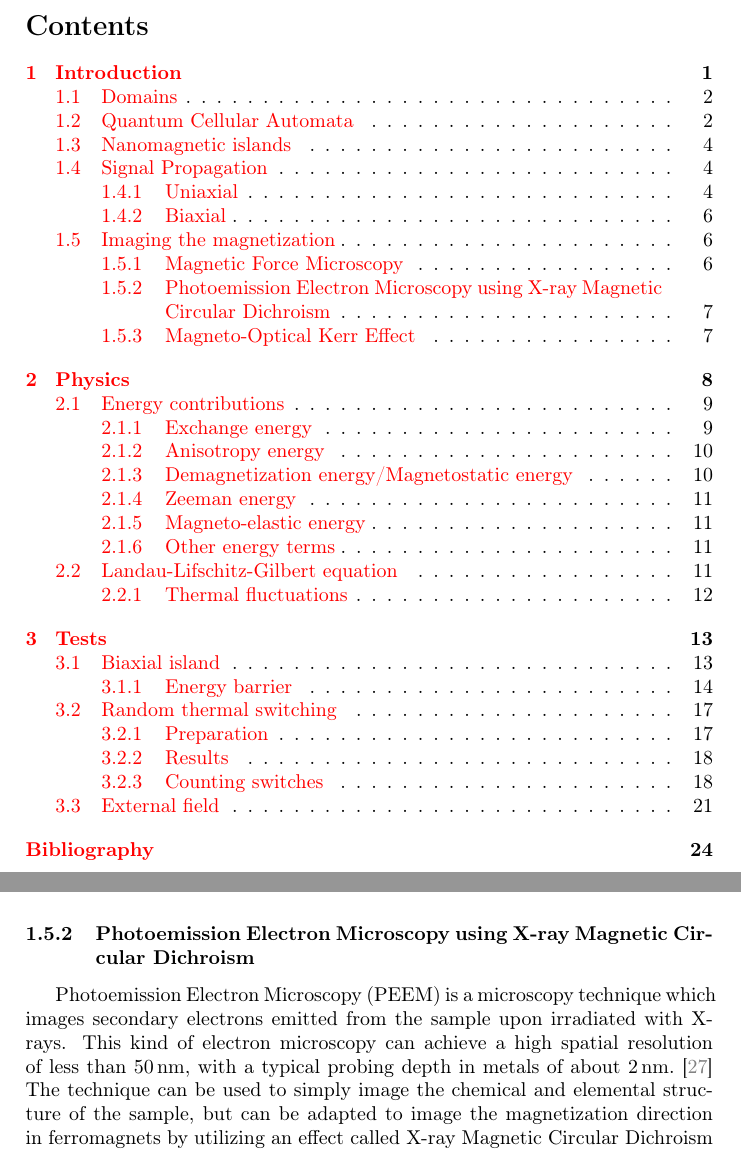
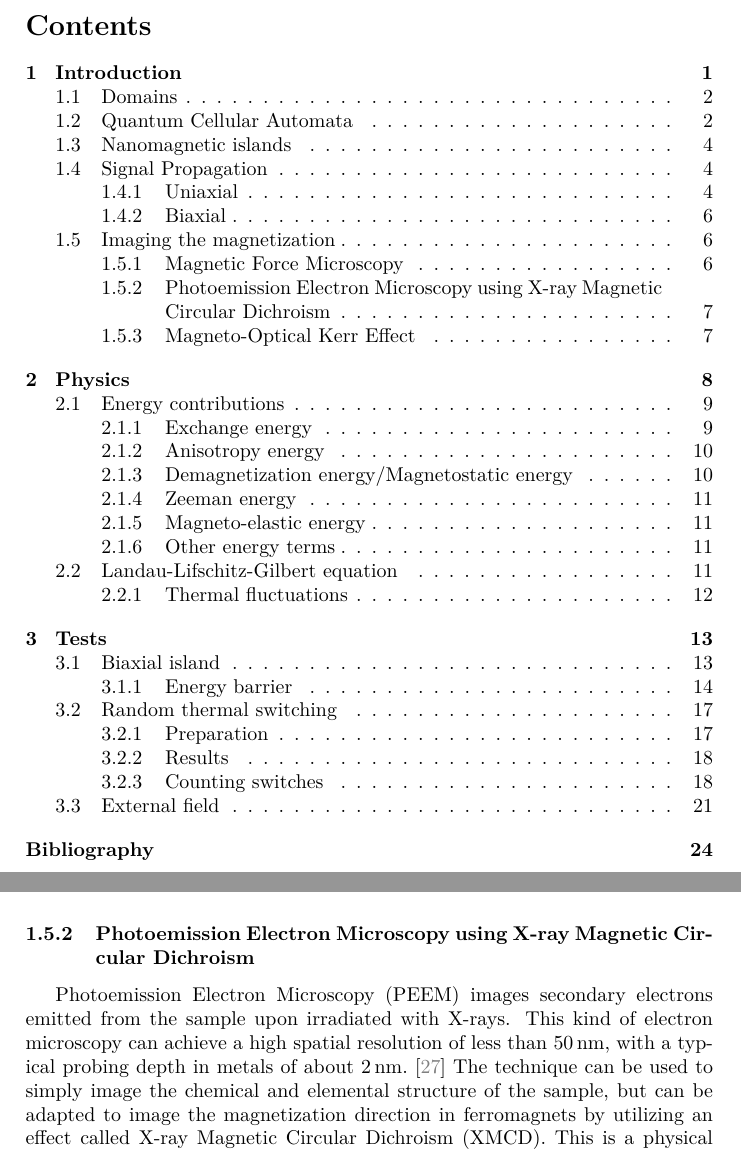
Before and after one commit to JonathanMaes/MasterproefLaTeX, a LaTeX document (main.tex): two parts of pages 2 and 9 of 28, joined at a grey line, cut so that both start at the same text. Compiled offline with pdfLaTeX.

```diff
--- a/main.tex
+++ b/main.tex
@@ -3,6 +3,7 @@
 %% PACKAGES WITH OPTIONS
 \usepackage[english]{babel}
 \usepackage[T1]{fontenc}
+\usepackage{lmodern}
 \usepackage[utf8]{inputenc}
 \usepackage[version=4]{mhchem} % Chemistry and isotopes with \ce{} (other option: 'chemformula' \ch{})
 \usepackage[numbers]{natbib} % numbers: needed argument, otherwise error
@@ -58,7 +59,9 @@
 \newpage
 \pagenumbering{roman}
 
+{\hypersetup{linkcolor=black}
 \tableofcontents
+}
 \newpage
 \pagenumbering{arabic}
 
@@ -134,7 +137,7 @@
 A disadvantage of MFM is that it does not image the magnetization directly, but rather the stray out-of-plane magnetic fields, which can make the results more difficult to interpret. It is however a cheaper technique that requires less safety measures than X-ray based techniques, which are discussed in the next section.
 
 \subsubsection{Photoemission Electron Microscopy using X-ray Magnetic Circular Dichroism}
-Photoemission Electron Microscopy (PEEM) is a microscopy technique which images secondary electrons emitted from the sample upon irradiated with X-rays. This kind of electron microscopy can achieve a high spatial resolution of less than \SI{50}{\nano\metre}, with a typical probing depth in metals of about \SI{2}{\nano\metre}.~\cite{PEEM} The technique can be used to simply image the chemical and elemental structure of the sample, but can be adapted to image the magnetization direction in ferromagnets by utilizing an effect called X-ray Magnetic Circular Dichroism (XMCD). This is a physical phenomenon where the number of electrons emitted from the sample upon irradiation with circularly polarized X-rays depends on the magnetization direction of the surface of the sample.~\cite{NML_Carlton} More specifically, the quantity that is measured is the angle $\phi$ between the magnetization direction $\vb{m(\vb{r})}$ of the sample and the photon spin $\vec{\sigma}$, which is aligned with the photon propagation direction and changes sign when the photon helicity is reversed.~\cite{PEEM} The intensity of emitted electrons is given by
+Photoemission Electron Microscopy (PEEM) images secondary electrons emitted from the sample upon irradiated with X-rays. This kind of electron microscopy can achieve a high spatial resolution of less than \SI{50}{\nano\metre}, with a typical probing depth in metals of about \SI{2}{\nano\metre}.~\cite{PEEM} The technique can be used to simply image the chemical and elemental structure of the sample, but can be adapted to image the magnetization direction in ferromagnets by utilizing an effect called X-ray Magnetic Circular Dichroism (XMCD). This is a physical phenomenon where the number of electrons emitted from the sample upon irradiation with circularly polarized X-rays depends on the magnetization direction of the surface of the sample.~\cite{NML_Carlton} More specifically, the quantity that is measured is the angle $\phi$ between the magnetization direction $\vb{m(\vb{r})}$ of the sample and the photon spin $\vec{\sigma}$, which is aligned with the photon propagation direction and changes sign when the photon helicity is reversed.~\cite{PEEM} The intensity of emitted electrons is given by
 \begin{equation}
     I_{\mathrm{XMCD}} \propto M_S \cos(\phi) \mathrm{.}
     \label{eq:XMCD}
```
